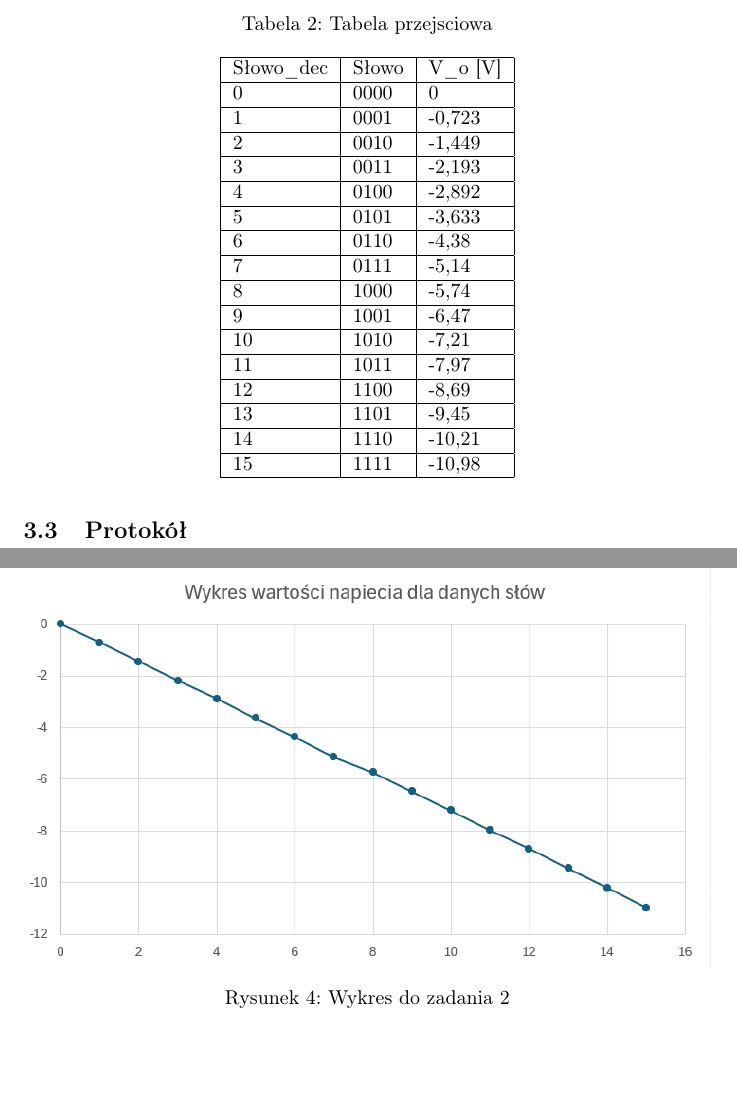
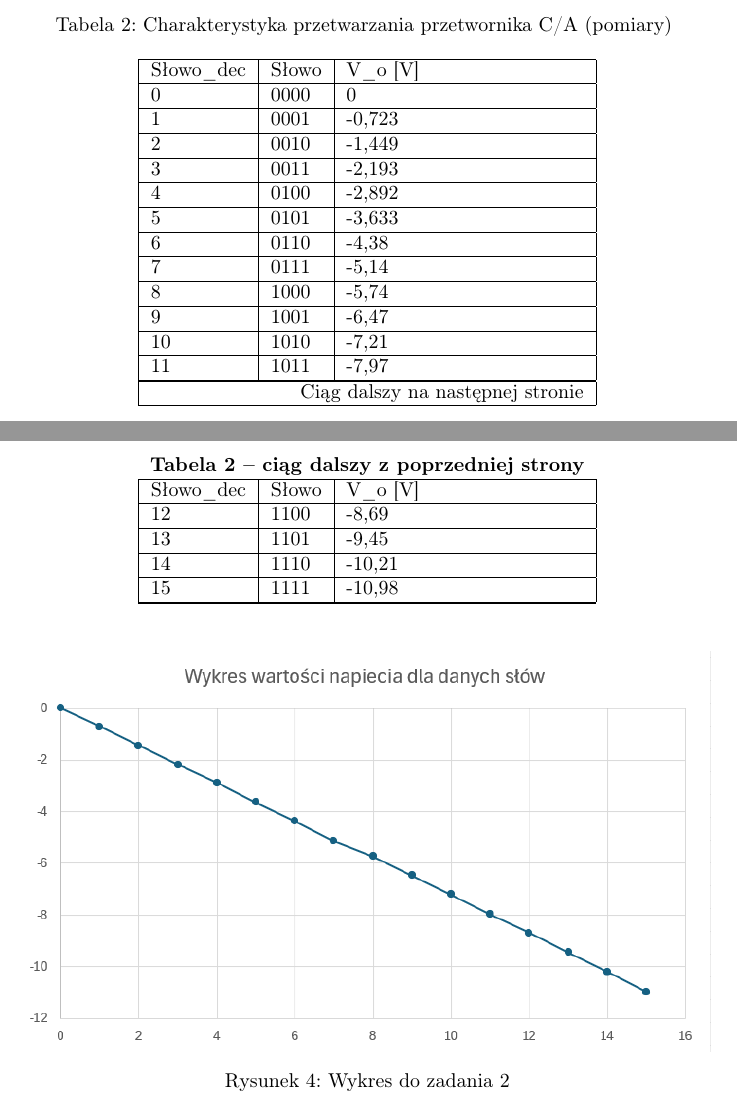
Before and after one commit to kamilekbeznosa/SprawkoMSC4, a LaTeX document (Cw5/MSCKubajewskiMatusiewiczOrłowski.tex): two parts of pages 6 and 7 of 8 before the commit and two parts of pages 5 and 6 of 7 after it, joined at a grey line, cut at the place of the change, the shorter picture padded with empty space. Compiled offline with pdfLaTeX.

Commit message:
Add files via upload

```diff
--- a/Cw5/MSCKubajewskiMatusiewiczOrłowski.tex
+++ b/Cw5/MSCKubajewskiMatusiewiczOrłowski.tex
@@ -168,12 +168,30 @@ Zrealizować przetwornik cyfrowo-analogowy (C/A) wykorzystując moduł laborator
 \end{figure}
 
 Procedura pomiarowa polegała na podłączeniu multimetru cyfrowego do wyjścia analogowego układu ($V_o$). Następnie na wejścia cyfrowe ($D_0$ - $D_3$, gdzie $D_3$ to MSB) podawano sekwencyjnie 4-bitowe słowa kodowe, począwszy od wartości $0000_2$ ($0_{10}$), aż do $1111_2$ ($15_{10}$). Dla każdej kombinacji wejściowej zmierzono i zanotowano wartość napięcia wyjściowego, co pozwoliło na wyznaczenie charakterystyki przetwarzania układu.\\
-\begin{table}[!ht]
-    \centering
-    \caption{Tabela przejsciowa}
-    \begin{tabular}{|l|l|l|}
+\begin{longtable}{|l|l|l|}
+    \caption{Charakterystyka przetwarzania przetwornika C/A (pomiary)} \label{tab:pomiary_dac} \\
+
+    % --- Nagłówek na pierwszej stronie ---
     \hline
     Słowo\_dec & Słowo & V\_o [V] \\ \hline
+    \endfirsthead
+
+    % --- Nagłówek na kolejnych stronach (jeśli tabela pęknie) ---
+    \multicolumn{3}{c}%
+    {{\bfseries \tablename\ \thetable{} -- ciąg dalszy z poprzedniej strony}} \\
+    \hline
+    Słowo\_dec & Słowo & V\_o [V] \\ \hline
+    \endhead
+
+    % --- Stopka na stronach przejściowych ---
+    \hline \multicolumn{3}{|r|}{{Ciąg dalszy na następnej stronie}} \\ \hline
+    \endfoot
+
+    % --- Stopka końcowa ---
+    \hline
+    \endlastfoot
+
+    % --- DANE ---
     0 & 0000 & 0 \\ \hline
     1 & 0001 & -0,723 \\ \hline
     2 & 0010 & -1,449 \\ \hline
@@ -190,8 +208,7 @@ Procedura pomiarowa polegała na podłączeniu multimetru cyfrowego do wyjścia
     13 & 1101 & -9,45 \\ \hline
     14 & 1110 & -10,21 \\ \hline
     15 & 1111 & -10,98 \\ \hline
-    \end{tabular}
-\end{table}
+\end{longtable}
 
 \begin{figure}[h]
     \centering
```
Also changed, not shown: Cw5/MSCKubajewskiMatusiewiczOrłowski.pdf, 3 other files. Lines whose indentation alone changed are shown as unchanged.
